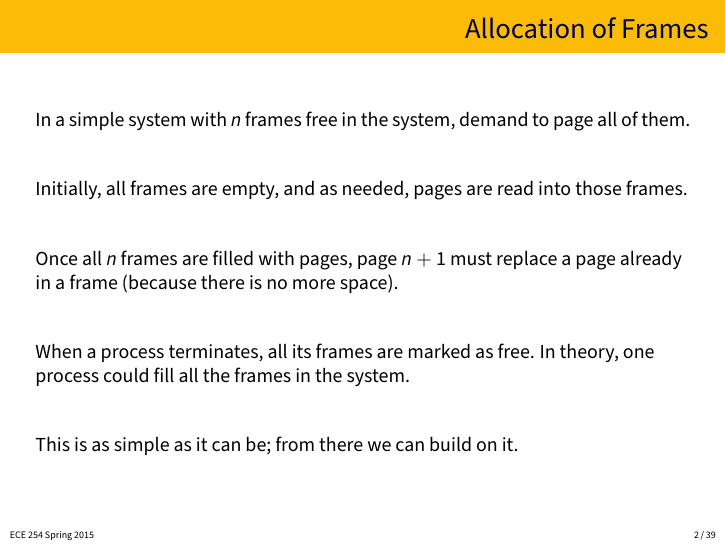
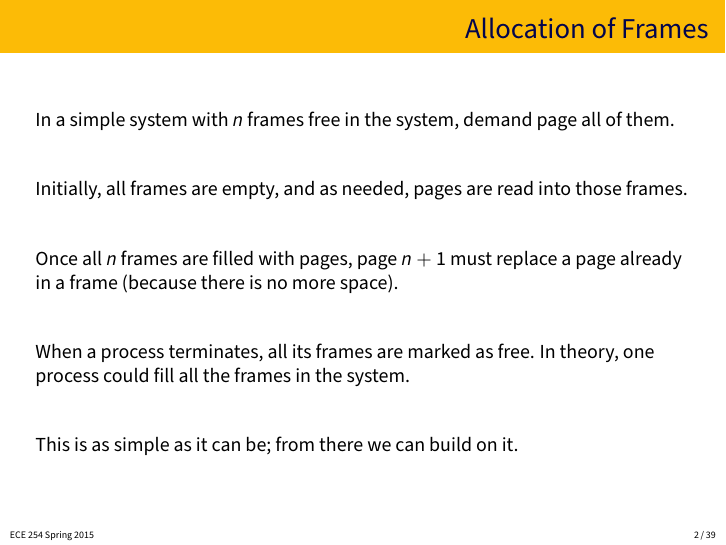
Before and after one commit to jzarnett/ece254, LaTeX slides (lectures/L24-slides.tex): page 2 of 39. Compiled offline with pdfLaTeX.

Commit message:
L24 extra "to"

```diff
--- a/lectures/L24-slides.tex
+++ b/lectures/L24-slides.tex
@@ -19,7 +19,7 @@
 \begin{frame}
 \frametitle{Allocation of Frames}
 
-In a simple system with $n$ frames free in the system, demand to page all of them.
+In a simple system with $n$ frames free in the system, demand page all of them.
 
 Initially, all frames are empty, and as needed, pages are read into those frames.
 
```
Also changed, not shown: lectures/L24.tex (+1 -1 lines).
